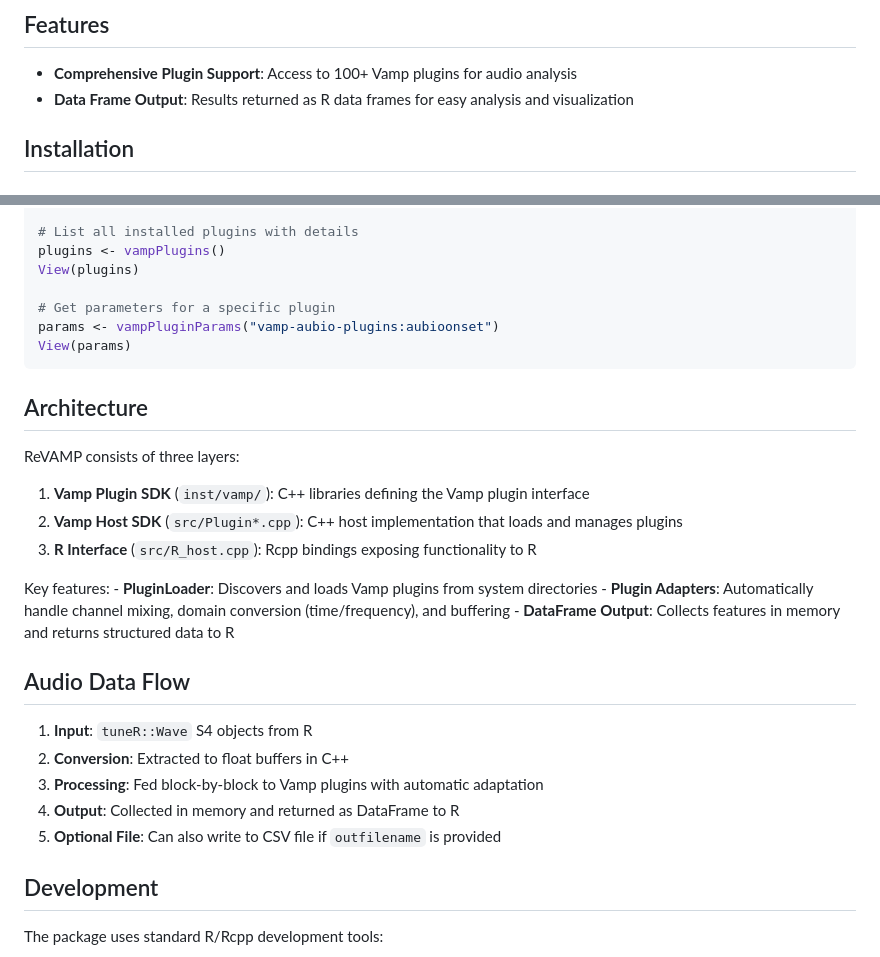
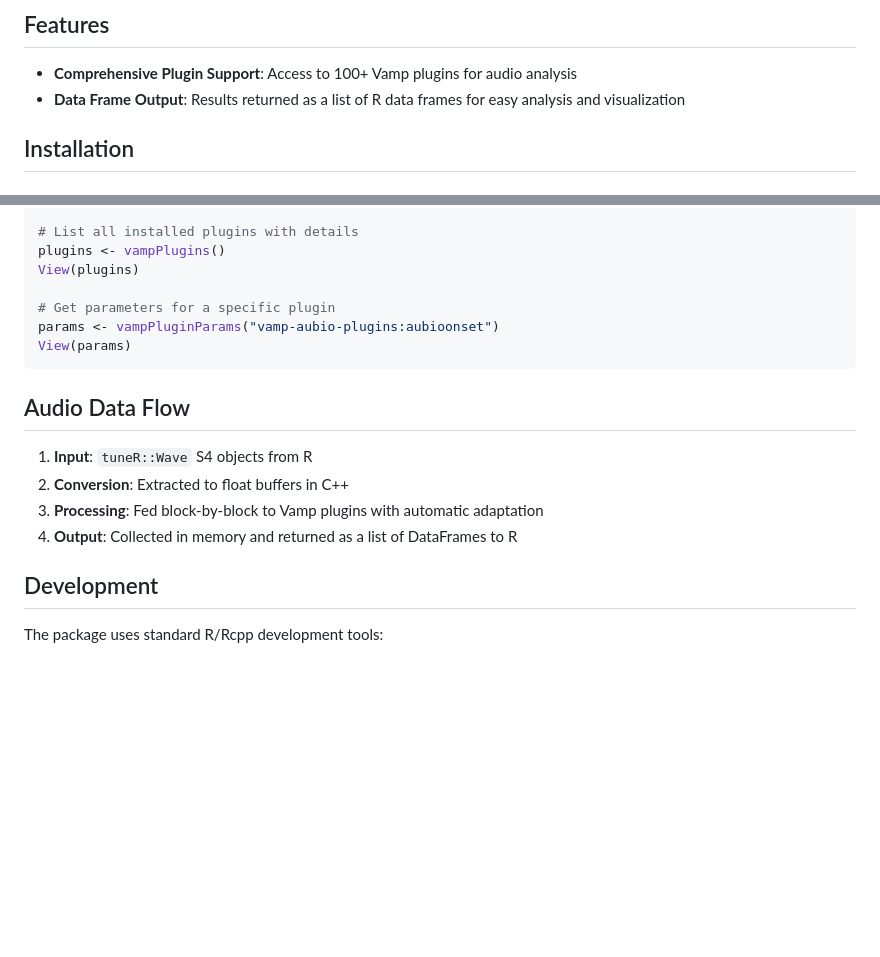
Before and after one commit to edwbaker/ReVAMP, a Markdown page: README.md, 2 parts joined by grey strips. Drawn GitHub-style; blank space fills up the shorter version.

````diff
--- a/README.md
+++ b/README.md
@@ -9,7 +9,7 @@ ReVAMP provides an R interface to the [Vamp audio analysis plugin system](https:
 ## Features
 
 -   **Comprehensive Plugin Support**: Access to 100+ Vamp plugins for audio analysis
--   **Data Frame Output**: Results returned as R data frames for easy analysis and visualization
+-   **Data Frame Output**: Results returned as a list of R data frames for easy analysis and visualization
 
 ## Installation
 
@@ -141,23 +141,12 @@ params <- vampPluginParams("vamp-aubio-plugins:aubioonset")
 View(params)
 ```
 
-## Architecture
-
-ReVAMP consists of three layers:
-
-1.  **Vamp Plugin SDK** (`inst/vamp/`): C++ libraries defining the Vamp plugin interface
-2.  **Vamp Host SDK** (`src/Plugin*.cpp`): C++ host implementation that loads and manages plugins
-3.  **R Interface** (`src/R_host.cpp`): Rcpp bindings exposing functionality to R
-
-Key features: - **PluginLoader**: Discovers and loads Vamp plugins from system directories - **Plugin Adapters**: Automatically handle channel mixing, domain conversion (time/frequency), and buffering - **DataFrame Output**: Collects features in memory and returns structured data to R
-
 ## Audio Data Flow
 
 1.  **Input**: `tuneR::Wave` S4 objects from R
 2.  **Conversion**: Extracted to float buffers in C++
 3.  **Processing**: Fed block-by-block to Vamp plugins with automatic adaptation
-4.  **Output**: Collected in memory and returned as DataFrame to R
-5.  **Optional File**: Can also write to CSV file if `outfilename` is provided
+4.  **Output**: Collected in memory and returned as a list of DataFrames to R
 
 ## Development
 
````
